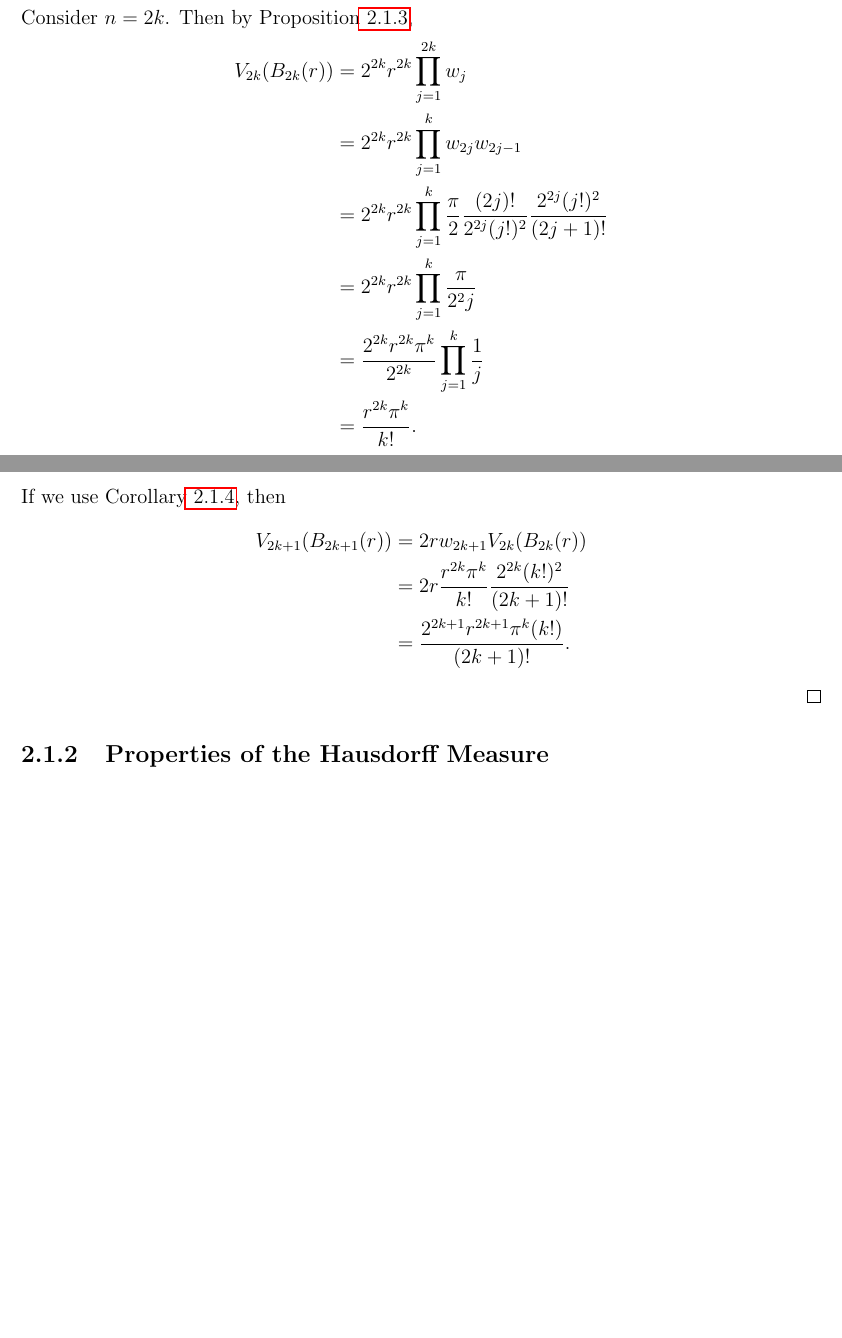
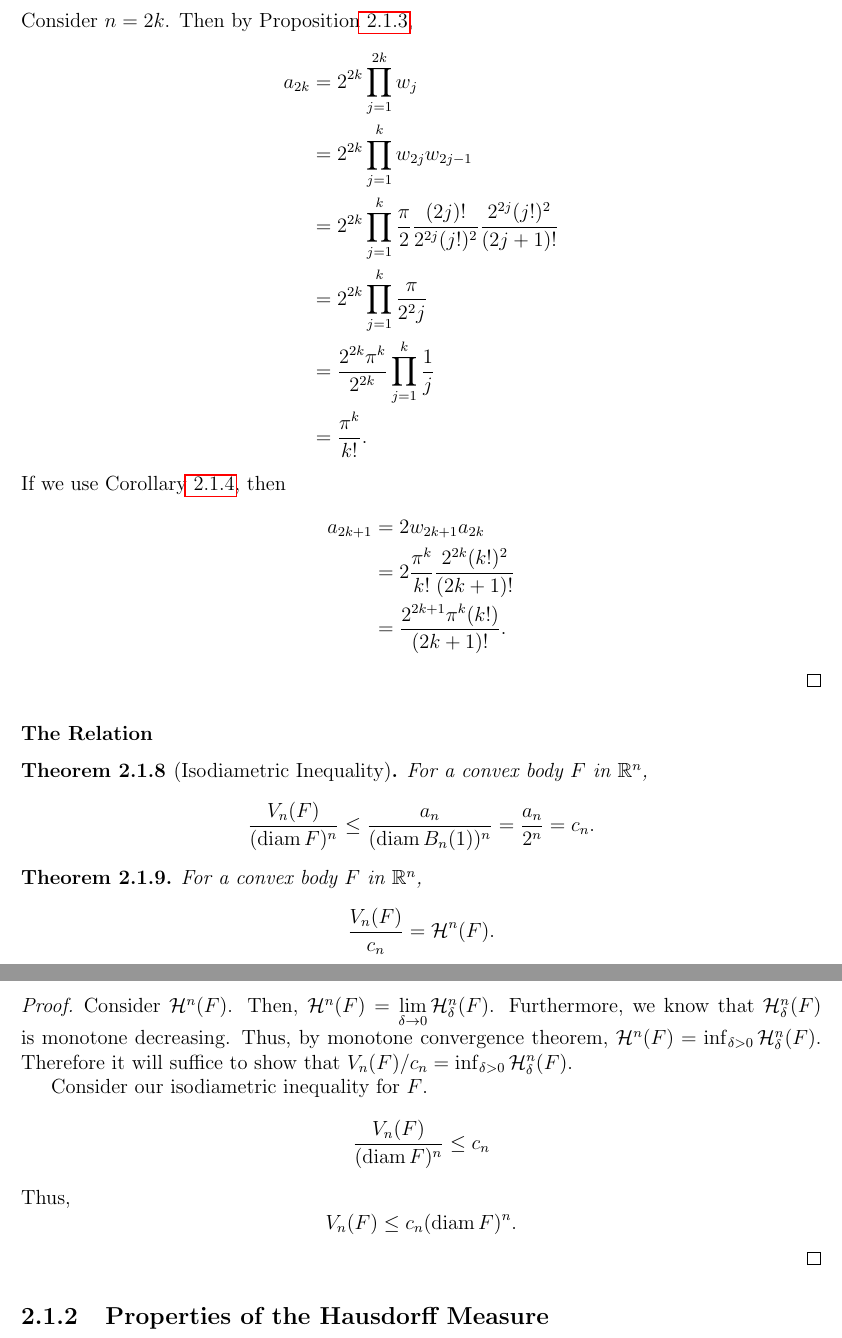
Before and after one commit to matt-mccarthy/garrulous-octo-sniffle, a LaTeX document (hw.tex, which reads chapters/hausdorff.tex): two parts of pages 12 and 13 of 31 before the commit and two parts of pages 13 and 14 of 32 after it, joined at a grey line, cut so that both start at the same text, the shorter picture padded with empty space. The pictures show the PDF file hw.pdf that the author committed with the source.

Commit message:
Cleaned up hyper-sphere

```diff
--- a/chapters/hausdorff.tex
+++ b/chapters/hausdorff.tex
@@ -143,3 +143,21 @@ This form gives us a nicer recurrence relation as well.
 \begin{corollary}\label{vol-nice-rec}
 	For $r>0$, $V_{n+1}(B_{n+1}(r))=2rw_{n+1}V_{n}(B_{n}(r))$.
 \end{corollary}
+\begin{corollary}
+	Define $a_n:=V_n(B_n(1))$, then $V_n(B_n(r))=a_nr^n$.
+\end{corollary}
+\begin{proof}
+	By Proposition\autoref{vol-wallis-form}, we know that
+	\[
+		a_n = 2^n \prod_{j=1}^n w_j.
+	\]
+	Thus,
+	\[
+		V_n(B_n(r)) = \paren{2^n \prod_{j=1}^n w_j} r^n =a_n r^n.
+	\]
+\end{proof}
+Furthermore, we may (and by ``may'' I mean ``will'') find it useful to know the volume of the ball of diameter one.
+\begin{corollary}
+	If we define $c_n := V_n(B_n(1/2))$ then, $c_n = a_n/2^n$.
+\end{corollary}
+\begin{proof}
@@ -149,8 +171,8 @@ Using the form in terms of the Wallis integral, we can find a closed form for th
 	\[
-		V_n(B_n(r)) =
+		a_n =
 		\begin{cases}
-			\frac{r^{2k}\pi^k}{k!} & n=2k\\
-			\frac{2^{2k+1}r^{2k+1}\pi^k (k!)}{(2k+1)!} & n=2k+1
+			\frac{\pi^k}{k!} & n=2k\\
+			\frac{2^{2k+1}\pi^k (k!)}{(2k+1)!} & n=2k+1
 		\end{cases}.
 	\]
 \end{thm}
@@ -166,20 +188,53 @@ Using the form in terms of the Wallis integral, we can find a closed form for th
 	Consider $n = 2k$.
 	Then by Proposition\autoref{vol-wallis-form},
 	\begin{align*}
-		V_{2k}(B_{2k}(r))&=2^{2k} r^{2k} \prod_{j=1}^{2k} w_j\\
-		&=2^{2k} r^{2k} \prod_{j=1}^{k} w_{2j}w_{2j-1}\\
-		&=2^{2k} r^{2k} \prod_{j=1}^{k} \frac{\pi}{2}\frac{(2j)!}{2^{2j}(j!)^2}\frac{2^{2j}(j!)^2}{(2j+1)!}\\
-		&=2^{2k} r^{2k}\prod_{j=1}^{k}\frac{\pi}{2^2 j}\\
-		&=\frac{2^{2k} r^{2k} \pi^k}{2^{2k}}\prod_{j=1}^k\frac{1}{j}\\
-		&=\frac{r^{2k} \pi^k}{k!}.
+		a_{2k}&=2^{2k} \prod_{j=1}^{2k} w_j\\
+		&=2^{2k} \prod_{j=1}^{k} w_{2j}w_{2j-1}\\
+		&=2^{2k} \prod_{j=1}^{k} \frac{\pi}{2}\frac{(2j)!}{2^{2j}(j!)^2}\frac{2^{2j}(j!)^2}{(2j+1)!}\\
+		&=2^{2k} \prod_{j=1}^{k}\frac{\pi}{2^2 j}\\
+		&=\frac{2^{2k} \pi^k}{2^{2k}}\prod_{j=1}^k\frac{1}{j}\\
+		&=\frac{\pi^k}{k!}.
 	\end{align*}
 	If we use Corollary\autoref{vol-nice-rec}, then
 	\begin{align*}
-		V_{2k+1}(B_{2k+1}(r))&=2rw_{2k+1}V_{2k}(B_{2k}(r))\\
-		&=2r\frac{r^{2k} \pi^k}{k!}\frac{2^{2k}(k!)^2}{(2k+1)!}\\
-		&=\frac{2^{2k+1}r^{2k+1}\pi^k(k!)}{(2k+1)!}.
+		a_{2k+1}&=2w_{2k+1}a_{2k}\\
+		&=2\frac{\pi^k}{k!}\frac{2^{2k}(k!)^2}{(2k+1)!}\\
+		&=\frac{2^{2k+1}\pi^k(k!)}{(2k+1)!}.
 	\end{align*}
 \end{proof}
+
+\subsubsection{The Relation}
+
+\begin{thm}[Isodiametric Inequality]
+	For a convex body $F$ in $\RR^n$,
+	\[
+		\frac{V_n(F)}{(\diam F)^n} \leq \frac{a_n}{(\diam B_n(1))^n}=\frac{a_n}{2^n}=c_n.
+	\]
+\end{thm}
+
+\begin{thm}
+	For a convex body $F$ in $\RR^n$,
+	\[
+		\frac{V_n(F)}{c_n} = \hm^n(F).
+	\]
+\end{thm}
+\begin{proof}
+	Consider $\hm^n(F)$.
+	Then, $\hm^n (F) = \lim\limits_{\delta\rightarrow0} \hm^n_\delta (F)$.
+	Furthermore, we know that $\hm^n_\delta(F)$ is monotone decreasing.
+	Thus, by monotone convergence theorem, $\hm^n(F)=\inf_{\delta>0} \hm^n_\delta(F)$.
+	Therefore it will suffice to show that $V_n(F)/c_n = \inf_{\delta>0} \hm^n_\delta(F)$.
+
+	Consider our isodiametric inequality for $F$.
+	\[
+		\frac{V_n(F)}{(\diam F)^n} \leq c_n
+	\]
+	Thus,
+	\[
+		V_n(F) \leq c_n(\diam F)^n.
+	\]
+\end{proof}
+
 \subsection{Properties of the Hausdorff Measure}
 
 \begin{thm}\label{hm-holder}
```
Also changed, not shown: hw.pdf, chapters/hausdorff.tex (6 more changed lines).
